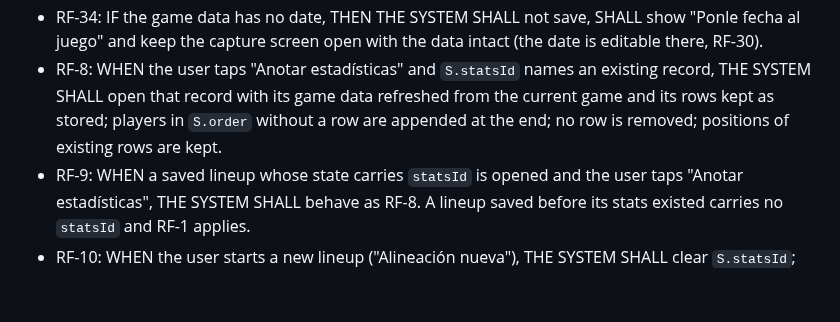
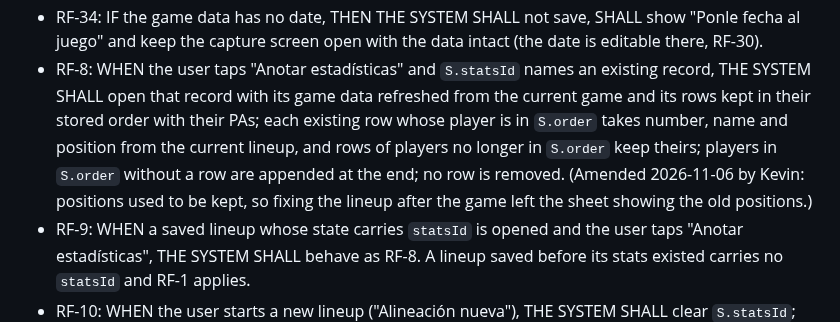
Before and after one commit to KevinPerez2701/softball-lineup, a Markdown page: specs/001-game-stats/spec.md, the part around the change. Rendered like a GitHub page; blank space fills up the shorter version.

```diff
--- a/specs/001-game-stats/spec.md
+++ b/specs/001-game-stats/spec.md
@@ -81,8 +81,11 @@ game that the app calculates by itself. Part A is capture and save; part B is vi
 - RF-34: IF the game data has no date, THEN THE SYSTEM SHALL not save, SHALL show "Ponle fecha al juego" and keep
   the capture screen open with the data intact (the date is editable there, RF-30).
 - RF-8: WHEN the user taps "Anotar estadísticas" and `S.statsId` names an existing record, THE SYSTEM SHALL open
-  that record with its game data refreshed from the current game and its rows kept as stored; players in
-  `S.order` without a row are appended at the end; no row is removed; positions of existing rows are kept.
+  that record with its game data refreshed from the current game and its rows kept in their stored order with
+  their PAs; each existing row whose player is in `S.order` takes number, name and position from the current
+  lineup, and rows of players no longer in `S.order` keep theirs; players in `S.order` without a row are appended
+  at the end; no row is removed. (Amended 2026-11-06 by Kevin: positions used to be kept, so fixing the lineup
+  after the game left the sheet showing the old positions.)
 - RF-9: WHEN a saved lineup whose state carries `statsId` is opened and the user taps "Anotar estadísticas", THE
   SYSTEM SHALL behave as RF-8. A lineup saved before its stats existed carries no `statsId` and RF-1 applies.
 - RF-10: WHEN the user starts a new lineup ("Alineación nueva"), THE SYSTEM SHALL clear `S.statsId`; existing
```
Also changed, not shown: STATUS.md (+4 -8 lines), specs/001-game-stats/tasks.md (+5 -0 lines).
